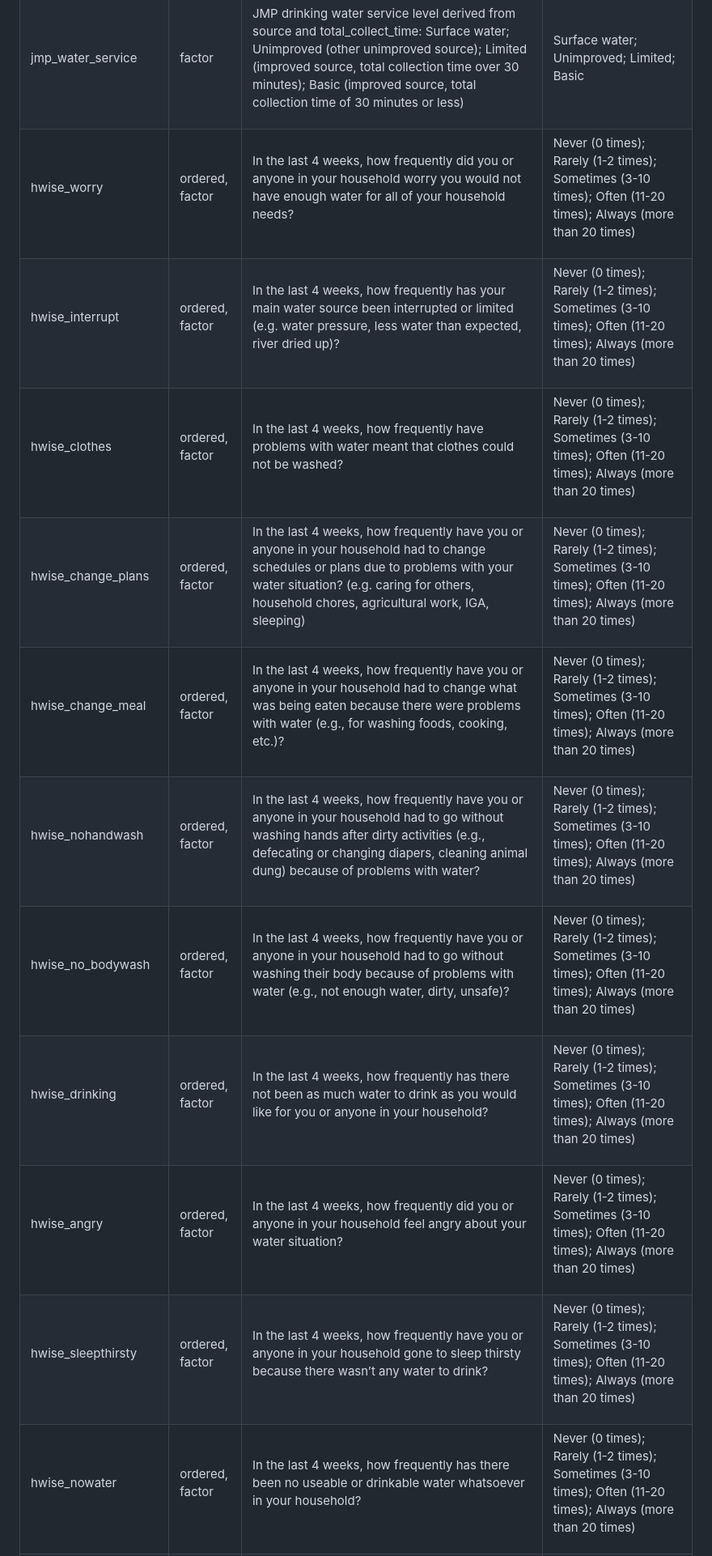
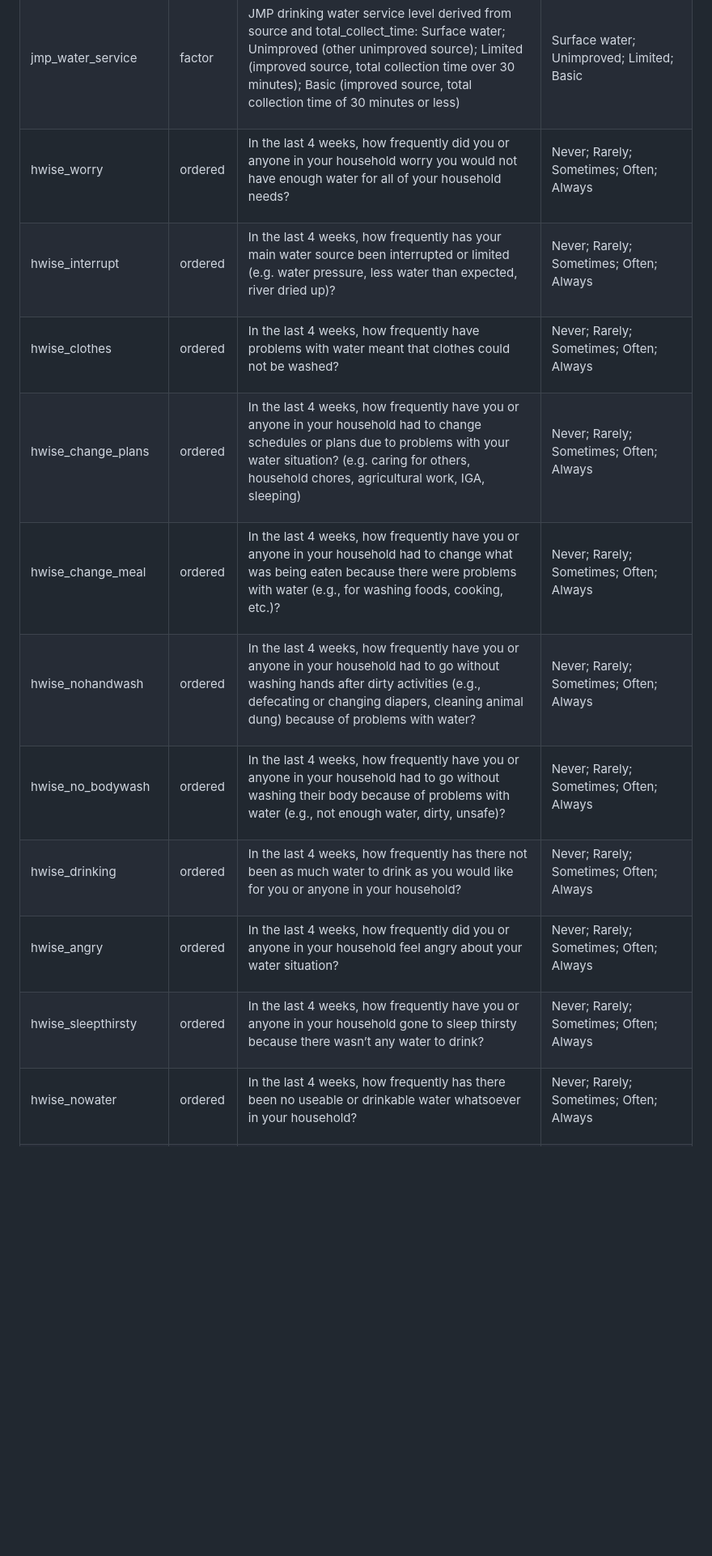
Before and after one commit to openwashdata/kalaiwash, a Markdown page: README.md, the part around one of its changes. Shown at 81% size. Rendered like a GitHub page; blank space fills up the shorter version.

Commit message:
docs(readme): rebuild README.md
Co-Authored-By: Claude Fable 5.2 <noreply@anthropic.com>

```diff
--- a/README.md
+++ b/README.md
@@ -599,7 +606,7 @@ hwise_worry
 
 <td style="text-align:left;">
 
-ordered, factor
+ordered
 </td>
 
 <td style="text-align:left;">
@@ -610,8 +617,7 @@ worry you would not have enough water for all of your household needs?
 
 <td style="text-align:left;">
 
-Never (0 times); Rarely (1-2 times); Sometimes (3-10 times); Often
-(11-20 times); Always (more than 20 times)
+Never; Rarely; Sometimes; Often; Always
 </td>
 
 </tr>
@@ -625,7 +631,7 @@ hwise_interrupt
 
 <td style="text-align:left;">
 
-ordered, factor
+ordered
 </td>
 
 <td style="text-align:left;">
@@ -637,8 +643,7 @@ river dried up)?
 
 <td style="text-align:left;">
 
-Never (0 times); Rarely (1-2 times); Sometimes (3-10 times); Often
-(11-20 times); Always (more than 20 times)
+Never; Rarely; Sometimes; Often; Always
 </td>
 
 </tr>
@@ -652,7 +657,7 @@ hwise_clothes
 
 <td style="text-align:left;">
 
-ordered, factor
+ordered
 </td>
 
 <td style="text-align:left;">
@@ -663,8 +668,7 @@ clothes could not be washed?
 
 <td style="text-align:left;">
 
-Never (0 times); Rarely (1-2 times); Sometimes (3-10 times); Often
-(11-20 times); Always (more than 20 times)
+Never; Rarely; Sometimes; Often; Always
 </td>
 
 </tr>
@@ -678,7 +682,7 @@ hwise_change_plans
 
 <td style="text-align:left;">
 
-ordered, factor
+ordered
 </td>
 
 <td style="text-align:left;">
@@ -691,8 +695,7 @@ IGA, sleeping)
 
 <td style="text-align:left;">
 
-Never (0 times); Rarely (1-2 times); Sometimes (3-10 times); Often
-(11-20 times); Always (more than 20 times)
+Never; Rarely; Sometimes; Often; Always
 </td>
 
 </tr>
@@ -706,7 +709,7 @@ hwise_change_meal
 
 <td style="text-align:left;">
 
-ordered, factor
+ordered
 </td>
 
 <td style="text-align:left;">
@@ -718,8 +721,7 @@ water (e.g., for washing foods, cooking, etc.)?
 
 <td style="text-align:left;">
 
-Never (0 times); Rarely (1-2 times); Sometimes (3-10 times); Often
-(11-20 times); Always (more than 20 times)
+Never; Rarely; Sometimes; Often; Always
 </td>
 
 </tr>
@@ -733,7 +735,7 @@ hwise_nohandwash
 
 <td style="text-align:left;">
 
-ordered, factor
+ordered
 </td>
 
 <td style="text-align:left;">
@@ -746,8 +748,7 @@ water?
 
 <td style="text-align:left;">
 
-Never (0 times); Rarely (1-2 times); Sometimes (3-10 times); Often
-(11-20 times); Always (more than 20 times)
+Never; Rarely; Sometimes; Often; Always
 </td>
 
 </tr>
@@ -761,7 +762,7 @@ hwise_no_bodywash
 
 <td style="text-align:left;">
 
-ordered, factor
+ordered
 </td>
 
 <td style="text-align:left;">
@@ -773,8 +774,7 @@ had to go without washing their body because of problems with water
 
 <td style="text-align:left;">
 
-Never (0 times); Rarely (1-2 times); Sometimes (3-10 times); Often
-(11-20 times); Always (more than 20 times)
+Never; Rarely; Sometimes; Often; Always
 </td>
 
 </tr>
@@ -788,7 +788,7 @@ hwise_drinking
 
 <td style="text-align:left;">
 
-ordered, factor
+ordered
 </td>
 
 <td style="text-align:left;">
@@ -799,8 +799,7 @@ drink as you would like for you or anyone in your household?
 
 <td style="text-align:left;">
 
-Never (0 times); Rarely (1-2 times); Sometimes (3-10 times); Often
-(11-20 times); Always (more than 20 times)
+Never; Rarely; Sometimes; Often; Always
 </td>
 
 </tr>
@@ -814,7 +813,7 @@ hwise_angry
 
 <td style="text-align:left;">
 
-ordered, factor
+ordered
 </td>
 
 <td style="text-align:left;">
@@ -825,8 +824,7 @@ feel angry about your water situation?
 
 <td style="text-align:left;">
 
-Never (0 times); Rarely (1-2 times); Sometimes (3-10 times); Often
-(11-20 times); Always (more than 20 times)
+Never; Rarely; Sometimes; Often; Always
 </td>
 
 </tr>
@@ -840,7 +838,7 @@ hwise_sleepthirsty
 
 <td style="text-align:left;">
 
-ordered, factor
+ordered
 </td>
 
 <td style="text-align:left;">
@@ -851,8 +849,7 @@ gone to sleep thirsty because there wasn’t any water to drink?
 
 <td style="text-align:left;">
 
-Never (0 times); Rarely (1-2 times); Sometimes (3-10 times); Often
-(11-20 times); Always (more than 20 times)
+Never; Rarely; Sometimes; Often; Always
 </td>
 
 </tr>
@@ -866,7 +863,7 @@ hwise_nowater
 
 <td style="text-align:left;">
 
-ordered, factor
+ordered
 </td>
 
 <td style="text-align:left;">
@@ -877,8 +874,7 @@ drinkable water whatsoever in your household?
 
 <td style="text-align:left;">
 
-Never (0 times); Rarely (1-2 times); Sometimes (3-10 times); Often
-(11-20 times); Always (more than 20 times)
+Never; Rarely; Sometimes; Often; Always
 </td>
 
 </tr>
```
Also changed, not shown: other parts of README.md (+10 -3 lines).
